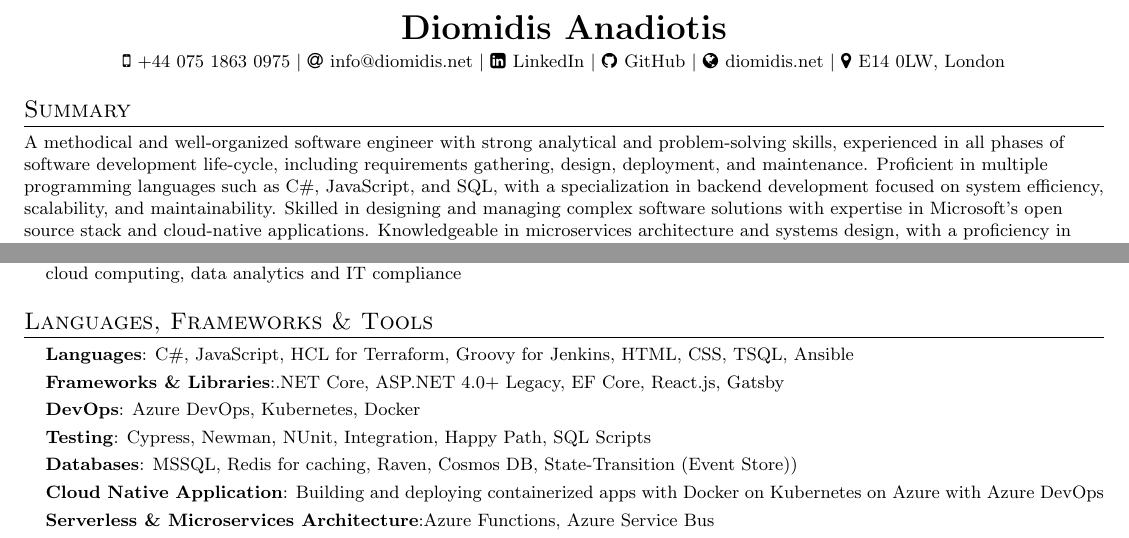
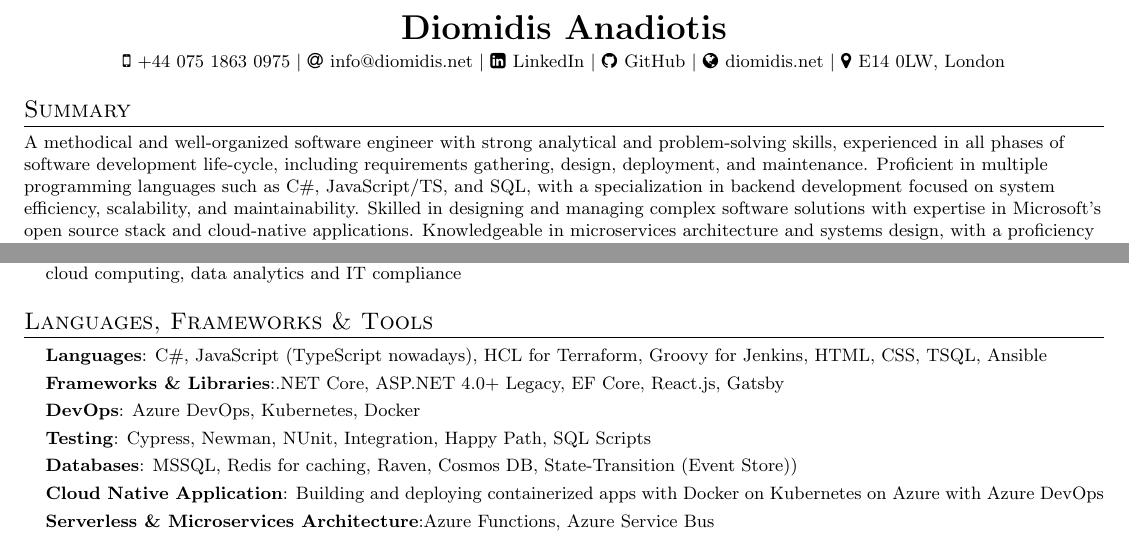
Before and after one commit to diomidis/cv, a LaTeX CV (cv_1023.tex): two parts of pages 1 and 2 of 2, joined at a grey line, cut so that both start at the same text. Compiled offline with pdfLaTeX.

Commit message:
Add TS to skills

```diff
--- a/cv_1023.tex
+++ b/cv_1023.tex
@@ -154,7 +154,7 @@
 \section{Summary}
 \small{
   A methodical and well-organized software engineer with strong analytical and problem-solving skills, experienced in all phases of software development life-cycle,
-  including requirements gathering, design, deployment, and maintenance. Proficient in multiple programming languages such as C\#, JavaScript, and SQL, with a specialization
+  including requirements gathering, design, deployment, and maintenance. Proficient in multiple programming languages such as C\#, JavaScript/TS, and SQL, with a specialization
   in backend development focused on system efficiency, scalability, and maintainability. Skilled in designing and managing complex software solutions with expertise in Microsoft's open source stack and cloud-native applications.
   Knowledgeable in microservices architecture and systems design, with a proficiency in DevOps practices, especially in Azure environments, and a range of testing methodologies.
   Eager and ready to explore and adopt other OO and non-OO modern stacks.
@@ -245,7 +245,7 @@
 \section{Languages, Frameworks \& Tools}
   \resumeSubHeadingListStart
     \resumeItem{
-      \textbf{Languages}{: C\#, JavaScript, HCL for Terraform, Groovy for Jenkins, HTML, CSS, TSQL, Ansible} \\[1mm]
+      \textbf{Languages}{: C\#, JavaScript (TypeScript nowadays), HCL for Terraform, Groovy for Jenkins, HTML, CSS, TSQL, Ansible} \\[1mm]
       \textbf{Frameworks \& Libraries}{:.NET Core, ASP.NET 4.0+ Legacy, EF Core, React.js, Gatsby} \\[1mm]
       \textbf{DevOps}{: Azure DevOps, Kubernetes, Docker} \\[1mm]
       \textbf{Testing}{: Cypress, Newman, NUnit, Integration, Happy Path, SQL Scripts} \\[1mm]
```
Also changed, not shown: cv_1023.pdf, cv_1023.tex (2 more changed lines).
